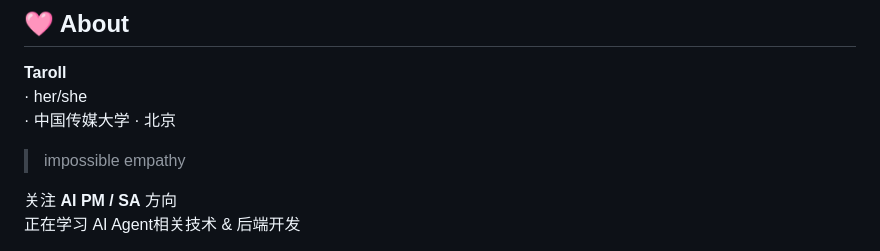
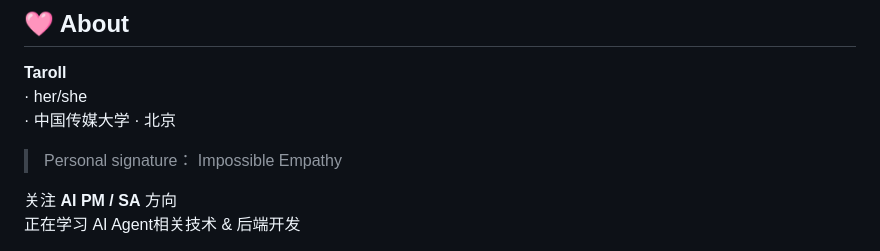
Before and after one commit to 0chu0/0chu0, a Markdown page: README.md, the part around one of its changes. Drawn GitHub-style.

```diff
--- a/README.md
+++ b/README.md
@@ -66,7 +66,7 @@
 · her/she<br>
 · 中国传媒大学 · 北京<br>
 
-> impossible empathy<br>
+> Personal signature： Impossible Empathy<br>
 
 关注 **AI PM / SA** 方向<br>
 正在学习 AI Agent相关技术 & 后端开发<br>
```
Also changed, not shown: other parts of README.md (+2 -2 lines).
